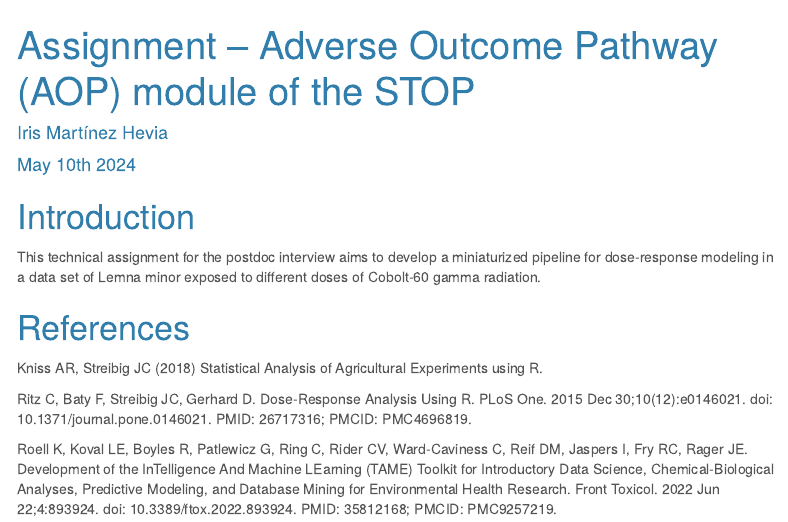
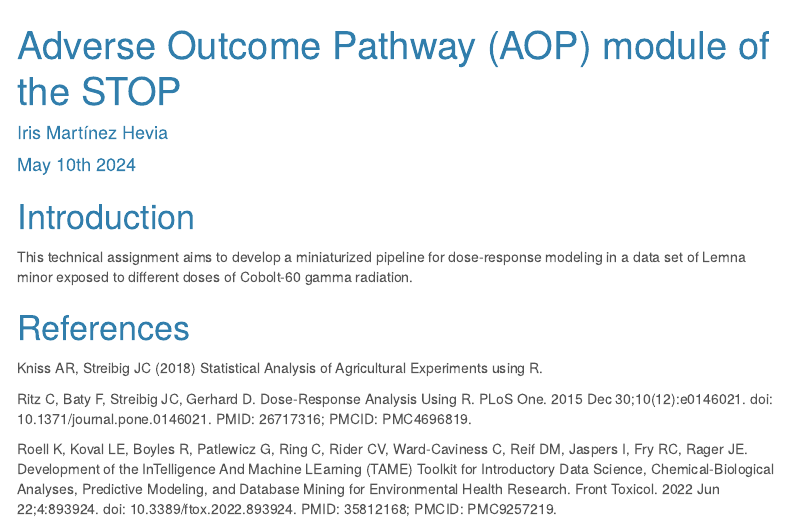
Before and after one commit to irishevia/Dose-response_modeling, an R Markdown document (Task2_Pipeline.Rmd): the page in a window 1100 px wide, from its top. Rendered offline with R 4.5, knitr and Pandoc, with nearby package versions; some code elsewhere in the file could not run offline; menus at the side of the page are left out.

Commit message:
Update Task2_Pipeline.Rmd

```diff
--- a/Task2_Pipeline.Rmd
+++ b/Task2_Pipeline.Rmd
@@ -1,5 +1,5 @@
 ---
-title: "Assignment – Adverse Outcome Pathway (AOP) module of the STOP"
+title: "Adverse Outcome Pathway (AOP) module of the STOP"
 author: "Iris Martínez Hevia"
 date: "May 10th 2024"
 output:
@@ -12,7 +12,7 @@ output:
 ---
 
 # Introduction
-This technical assignment for the postdoc interview aims to develop a miniaturized pipeline for dose-response modeling in a data set of Lemna minor exposed to different doses of Cobolt-60 gamma radiation.
+This technical assignment aims to develop a miniaturized pipeline for dose-response modeling in a data set of Lemna minor exposed to different doses of Cobolt-60 gamma radiation.
 
 # References
 Kniss AR, Streibig JC (2018) Statistical Analysis of Agricultural Experiments using R.
```
